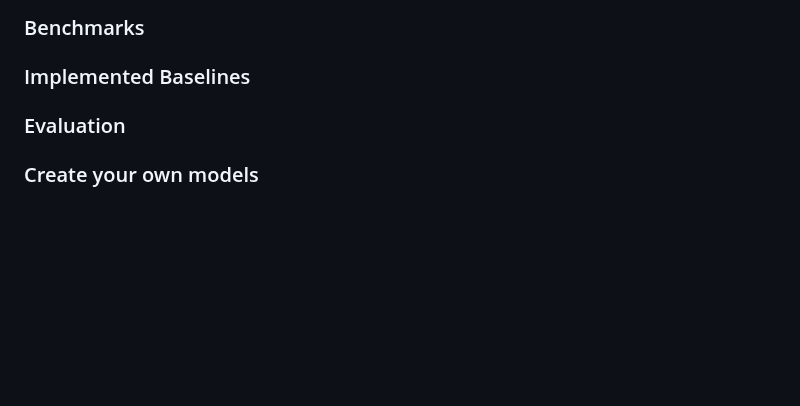
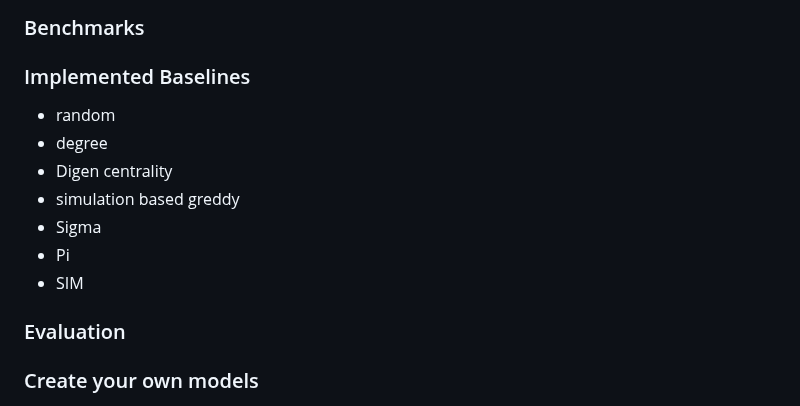
Before and after one commit to XGraph-Team/XFlow, a Markdown page: README.md, the part around the change. GitHub-like rendering; blank space fills up the shorter version.

Commit message:
baselines

```diff
--- a/README.md
+++ b/README.md
@@ -122,6 +122,13 @@ Question: main-stream task of single and multilayer network has little overlap.
 ### Benchmarks
 
 ### Implemented Baselines
+- random
+- degree
+- Digen centrality
+- simulation based greddy
+- Sigma
+- Pi
+- SIM
 
 ### Evaluation
 
```
